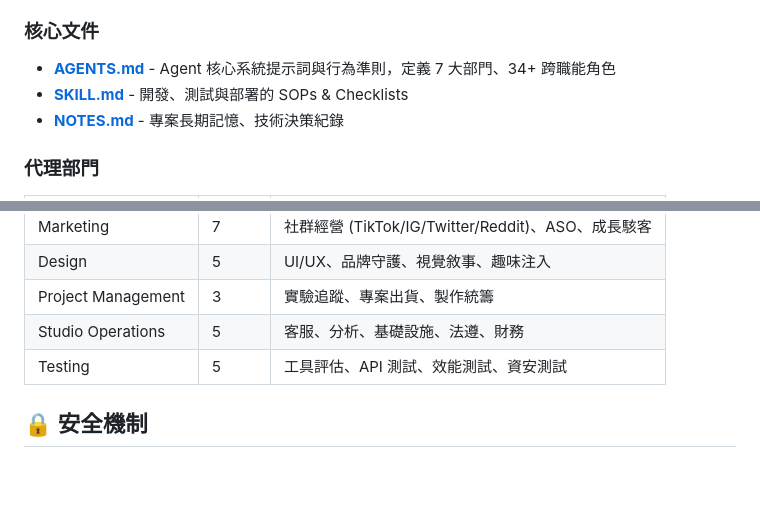
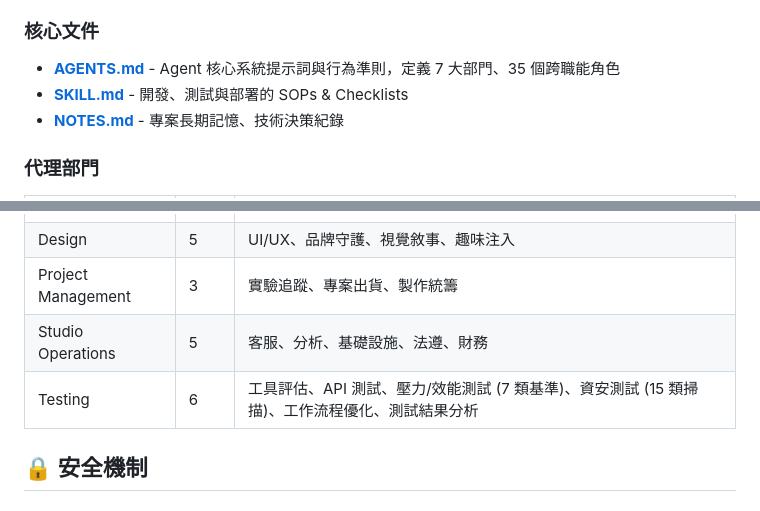
Before and after one commit to taux-io/official-website, a Markdown page: README.md, 2 parts joined by grey strips. GitHub-like rendering; blank space fills up the shorter version.

```diff
--- a/README.md
+++ b/README.md
@@ -81,7 +81,7 @@ taux-dev/
 5. **Pipeline** - 強制多階段工作流 (Diagnosis → Execution → Validation)
 
 ### 核心文件
-- **[AGENTS.md](.agents/AGENTS.md)** - Agent 核心系統提示詞與行為準則，定義 7 大部門、34+ 跨職能角色
+- **[AGENTS.md](.agents/AGENTS.md)** - Agent 核心系統提示詞與行為準則，定義 7 大部門、35 個跨職能角色
 - **[SKILL.md](.agents/skills/taux-core/SKILL.md)** - 開發、測試與部署的 SOPs & Checklists
 - **[NOTES.md](NOTES.md)** - 專案長期記憶、技術決策紀錄
 
@@ -94,7 +94,7 @@ taux-dev/
 | Design | 5 | UI/UX、品牌守護、視覺敘事、趣味注入 |
 | Project Management | 3 | 實驗追蹤、專案出貨、製作統籌 |
 | Studio Operations | 5 | 客服、分析、基礎設施、法遵、財務 |
-| Testing | 5 | 工具評估、API 測試、效能測試、資安測試 |
+| Testing | 6 | 工具評估、API 測試、壓力/效能測試 (7 類基準)、資安測試 (15 類掃描)、工作流程優化、測試結果分析 |
 
 ## 🔒 安全機制
 
```
Also changed, not shown: .agents/AGENTS.md (+1 -1 lines), 1 other file.
